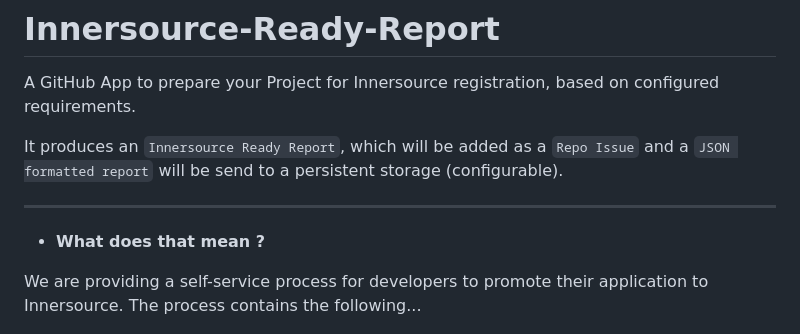
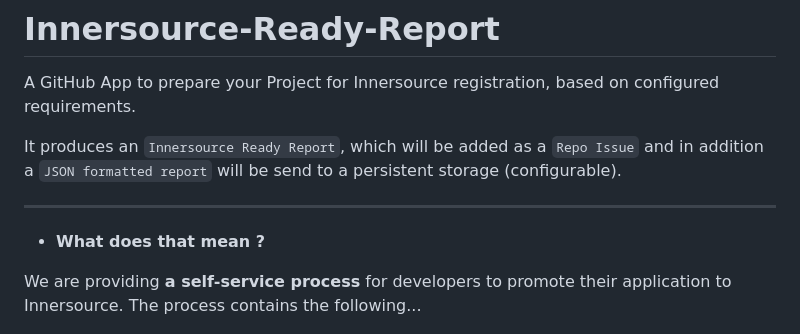
Before and after one commit to github-innersource/innersource-ready-report, a Markdown page: README.md, the part around one of its changes. GitHub-like rendering.

```diff
--- a/README.md
+++ b/README.md
@@ -2,13 +2,13 @@
 
 A GitHub App to prepare your Project for Innersource registration, based on configured requirements.
 
-It produces an `Innersource Ready Report`, which will be added as a `Repo Issue` and a `JSON formatted report` will be send to a persistent storage (configurable).
+It produces an `Innersource Ready Report`, which will be added as a `Repo Issue` and in addition a `JSON formatted report` will be send to a persistent storage (configurable).
 
 ---
 
 - **What does that mean ?**
 
-We are providing a self-service process for developers to promote their application to Innersource. The process contains the following...
+We are providing **a self-service process** for developers to promote their application to Innersource. The process contains the following...
 
 ![process](docs/images/process-steps.png)
 
```
Also changed, not shown: other parts of README.md (+2 -0 lines).
